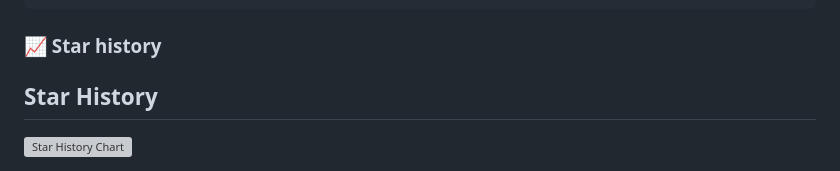
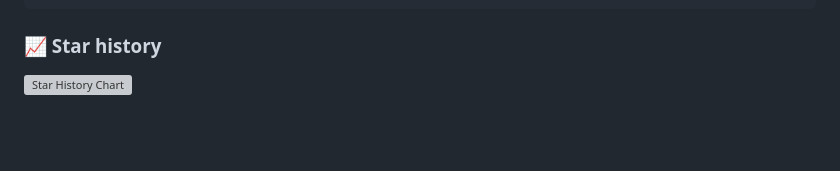
Before and after one commit to aletop130/brick-SR1, a Markdown page: README.md, the part around the change. Drawn GitHub-style; blank space fills up the shorter version; grey boxes are pictures that could not be loaded.

```diff
--- a/README.md
+++ b/README.md
@@ -514,8 +514,6 @@ Pre-built PDF: [`docs/paper/paper.pdf`](docs/paper/paper.pdf) · compile with `c
 
 ### 📈 Star history
 
-## Star History
-
 <a href="https://www.star-history.com/?repos=brick-SR1%2Fbrick-SR1&type=date&legend=top-left">
  <picture>
    <source media="(prefers-color-scheme: dark)" srcset="https://api.star-history.com/chart?repos=brick-SR1/brick-SR1&type=date&theme=dark&legend=top-left" />
```
